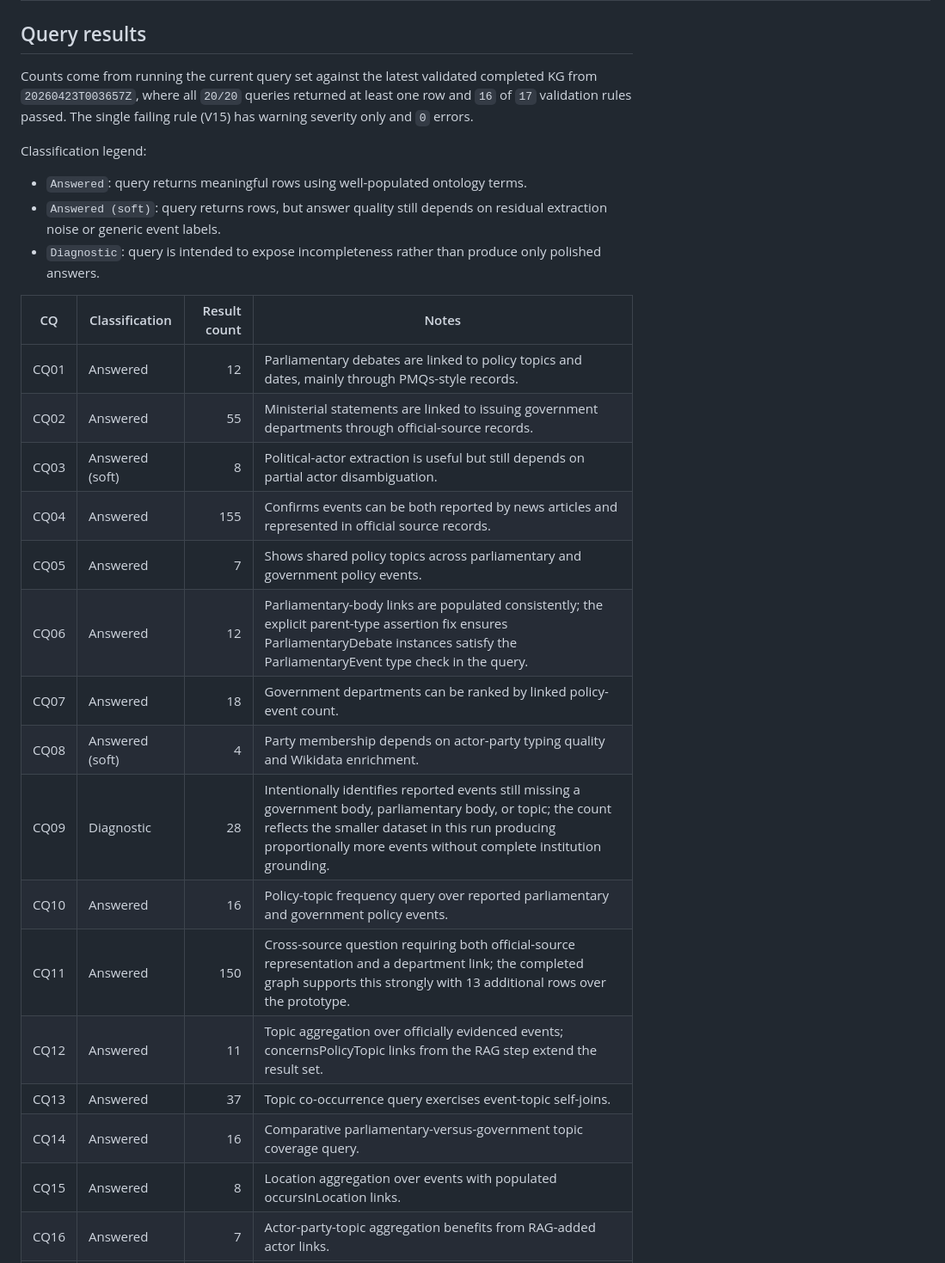
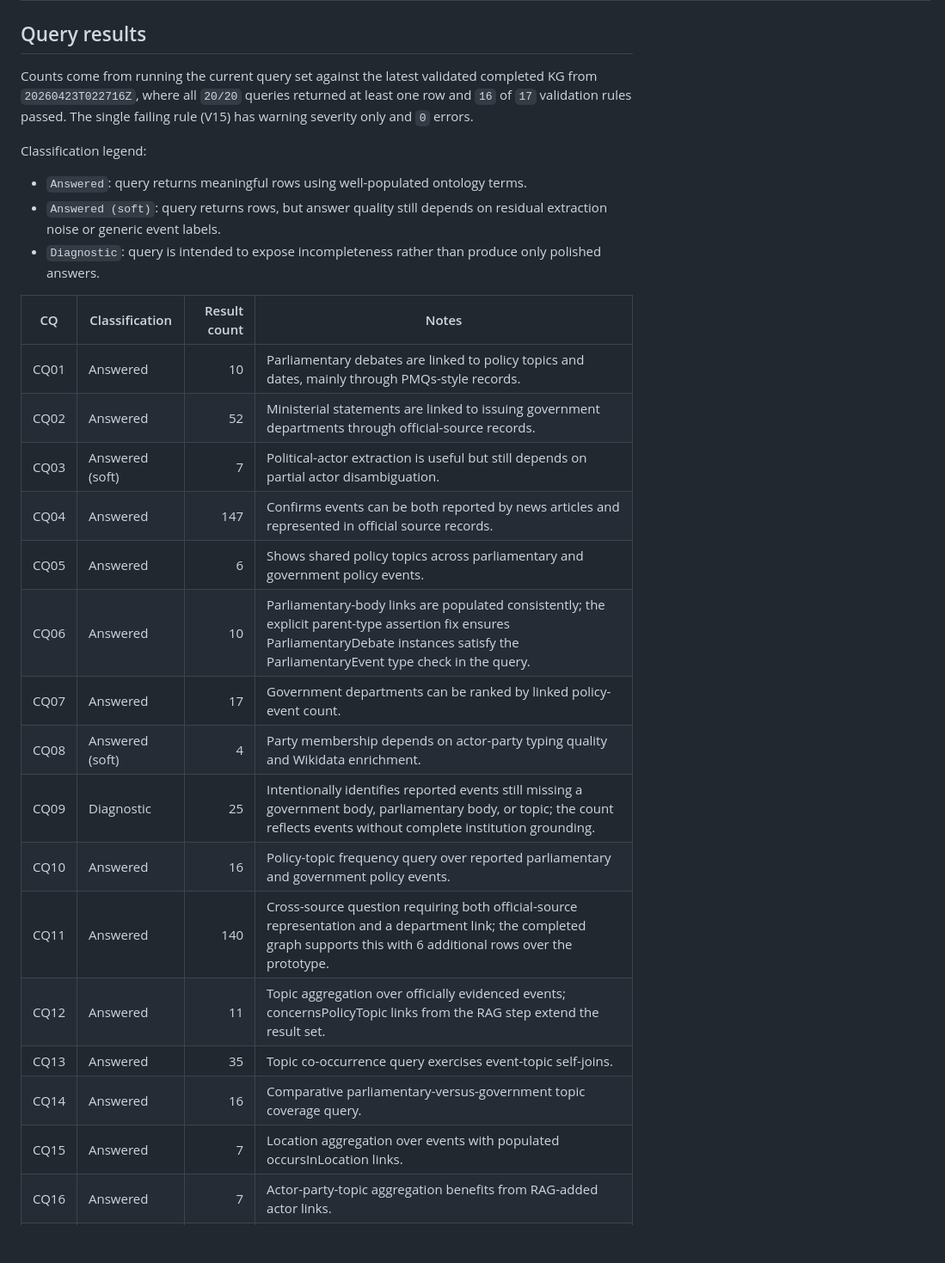
Before and after one commit to ADI-0519/5CCSAKNE-CW2, a Markdown page: docs/cq_coverage_table.md, the part around one of its changes. Shown at 86% size. Rendered like a GitHub page; blank space fills up the shorter version.

Commit message:
update cq row counts from final run

```diff
--- a/docs/cq_coverage_table.md
+++ b/docs/cq_coverage_table.md
@@ -29,7 +29,7 @@ This table records which sources and pipeline steps support each competency ques
 
 ## Query results
 
-Counts come from running the current query set against the latest validated completed KG from `20260423T003657Z`, where all `20/20` queries returned at least one row and `16` of `17` validation rules passed. The single failing rule (V15) has warning severity only and `0` errors.
+Counts come from running the current query set against the latest validated completed KG from `20260423T022716Z`, where all `20/20` queries returned at least one row and `16` of `17` validation rules passed. The single failing rule (V15) has warning severity only and `0` errors.
 
 Classification legend:
 
@@ -39,21 +39,21 @@ Classification legend:
 
 | CQ | Classification | Result count | Notes |
 | --- | --- | ---: | --- |
-| CQ01 | Answered | 12 | Parliamentary debates are linked to policy topics and dates, mainly through PMQs-style records. |
-| CQ02 | Answered | 55 | Ministerial statements are linked to issuing government departments through official-source records. |
-| CQ03 | Answered (soft) | 8 | Political-actor extraction is useful but still depends on partial actor disambiguation. |
-| CQ04 | Answered | 155 | Confirms events can be both reported by news articles and represented in official source records. |
-| CQ05 | Answered | 7 | Shows shared policy topics across parliamentary and government policy events. |
-| CQ06 | Answered | 12 | Parliamentary-body links are populated consistently; the explicit parent-type assertion fix ensures ParliamentaryDebate instances satisfy the ParliamentaryEvent type check in the query. |
-| CQ07 | Answered | 18 | Government departments can be ranked by linked policy-event count. |
+| CQ01 | Answered | 10 | Parliamentary debates are linked to policy topics and dates, mainly through PMQs-style records. |
+| CQ02 | Answered | 52 | Ministerial statements are linked to issuing government departments through official-source records. |
+| CQ03 | Answered (soft) | 7 | Political-actor extraction is useful but still depends on partial actor disambiguation. |
+| CQ04 | Answered | 147 | Confirms events can be both reported by news articles and represented in official source records. |
+| CQ05 | Answered | 6 | Shows shared policy topics across parliamentary and government policy events. |
+| CQ06 | Answered | 10 | Parliamentary-body links are populated consistently; the explicit parent-type assertion fix ensures ParliamentaryDebate instances satisfy the ParliamentaryEvent type check in the query. |
+| CQ07 | Answered | 17 | Government departments can be ranked by linked policy-event count. |
 | CQ08 | Answered (soft) | 4 | Party membership depends on actor-party typing quality and Wikidata enrichment. |
-| CQ09 | Diagnostic | 28 | Intentionally identifies reported events still missing a government body, parliamentary body, or topic; the count reflects the smaller dataset in this run producing proportionally more events without complete institution grounding. |
+| CQ09 | Diagnostic | 25 | Intentionally identifies reported events still missing a government body, parliamentary body, or topic; the count reflects events without complete institution grounding. |
 | CQ10 | Answered | 16 | Policy-topic frequency query over reported parliamentary and government policy events. |
-| CQ11 | Answered | 150 | Cross-source question requiring both official-source representation and a department link; the completed graph supports this strongly with 13 additional rows over the prototype. |
+| CQ11 | Answered | 140 | Cross-source question requiring both official-source representation and a department link; the completed graph supports this with 6 additional rows over the prototype. |
 | CQ12 | Answered | 11 | Topic aggregation over officially evidenced events; concernsPolicyTopic links from the RAG step extend the result set. |
-| CQ13 | Answered | 37 | Topic co-occurrence query exercises event-topic self-joins. |
+| CQ13 | Answered | 35 | Topic co-occurrence query exercises event-topic self-joins. |
 | CQ14 | Answered | 16 | Comparative parliamentary-versus-government topic coverage query. |
-| CQ15 | Answered | 8 | Location aggregation over events with populated occursInLocation links. |
+| CQ15 | Answered | 7 | Location aggregation over events with populated occursInLocation links. |
 | CQ16 | Answered | 7 | Actor-party-topic aggregation benefits from RAG-added actor links. |
 | CQ17 | Answered | 5 | Journalist-to-article-to-event-to-department retrieval over source-grounded government policy events. |
 | CQ18 | Answered | 18 | Finds topics on events involving both actors and government bodies; both involvesActor and involvesGovernmentBody are partly completion-supported. |
```
Also changed, not shown: other parts of docs/cq_coverage_table.md (+1 -1 lines).
